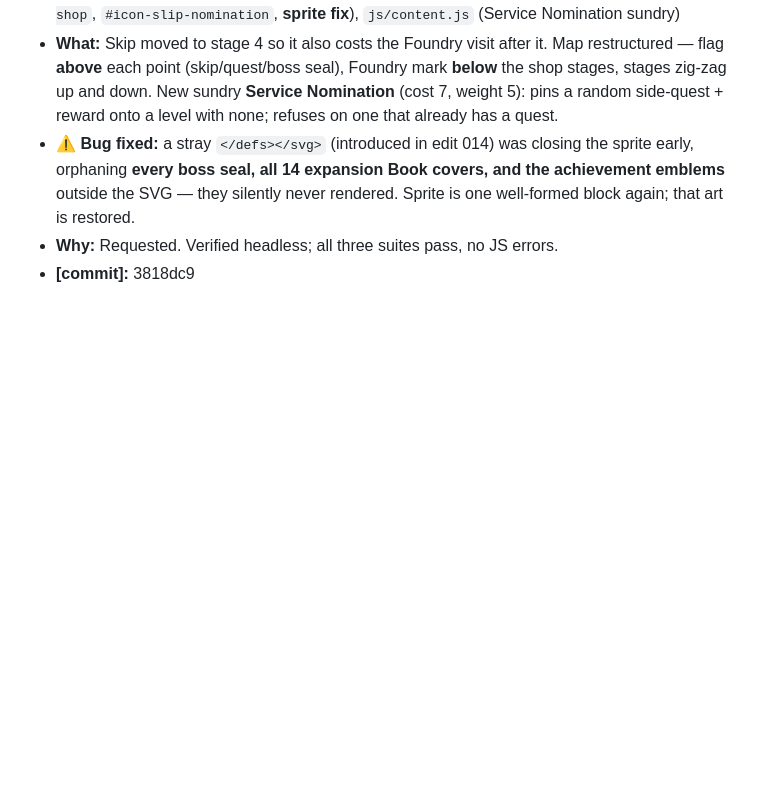
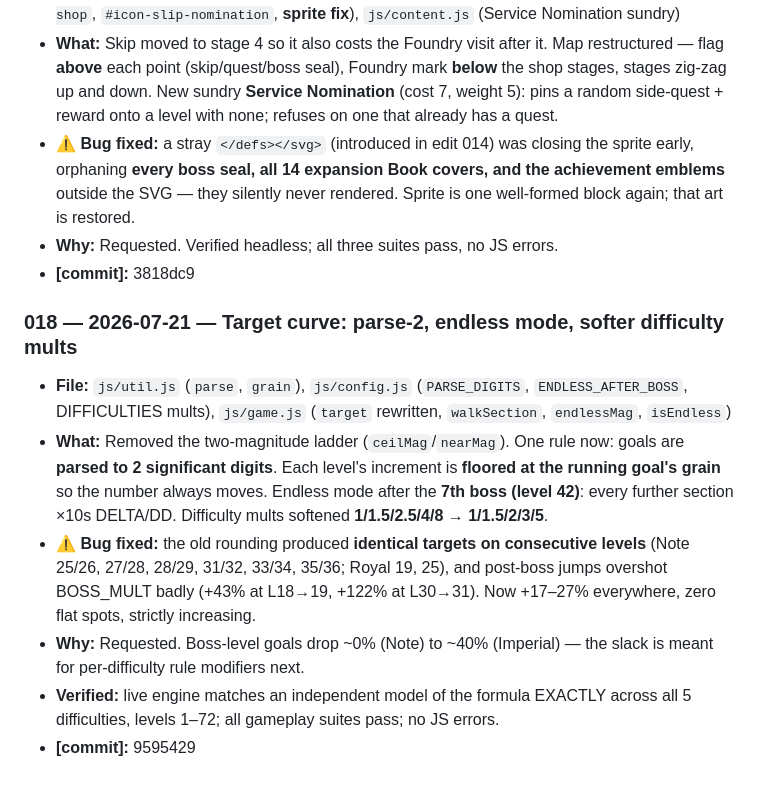
Before and after one commit to BlueBomber621/Lexicon, a Markdown page: CLAUDE_PHONE_EDITS.md, the part around the change. Drawn GitHub-style; blank space fills up the shorter version.

Commit message:
Log edit 018: target curve rework (parse-2, endless, softer mults)
Co-Authored-By: Claude Opus 4.8 <noreply@anthropic.com>
Claude-Session: https://claude.ai/code/session_01TUnrrsBoKwpViZcaG139N7

```diff
--- a/CLAUDE_PHONE_EDITS.md
+++ b/CLAUDE_PHONE_EDITS.md
@@ -235,6 +235,25 @@ it and bump the "through entry NNN".
 - **Why:** Requested. Verified headless; all three suites pass, no JS errors.
 - **[commit]:** 3818dc9
 
+### 018 — 2026-07-21 — Target curve: parse-2, endless mode, softer difficulty mults
+- **File:** `js/util.js` (`parse`, `grain`), `js/config.js` (`PARSE_DIGITS`,
+  `ENDLESS_AFTER_BOSS`, DIFFICULTIES mults), `js/game.js` (`target` rewritten,
+  `walkSection`, `endlessMag`, `isEndless`)
+- **What:** Removed the two-magnitude ladder (`ceilMag`/`nearMag`). One rule now:
+  goals are **parsed to 2 significant digits**. Each level's increment is
+  **floored at the running goal's grain** so the number always moves. Endless
+  mode after the **7th boss (level 42)**: every further section ×10s DELTA/DD.
+  Difficulty mults softened **1/1.5/2.5/4/8 → 1/1.5/2/3/5**.
+- **⚠ Bug fixed:** the old rounding produced **identical targets on consecutive
+  levels** (Note 25/26, 27/28, 28/29, 31/32, 33/34, 35/36; Royal 19, 25), and
+  post-boss jumps overshot BOSS_MULT badly (+43% at L18→19, +122% at L30→31).
+  Now +17–27% everywhere, zero flat spots, strictly increasing.
+- **Why:** Requested. Boss-level goals drop ~0% (Note) to ~40% (Imperial) — the
+  slack is meant for per-difficulty rule modifiers next.
+- **Verified:** live engine matches an independent model of the formula EXACTLY
+  across all 5 difficulties, levels 1–72; all gameplay suites pass; no JS errors.
+- **[commit]:** 9595429
+
 <!--
 ENTRY TEMPLATE (copy for each new edit):
 
```
